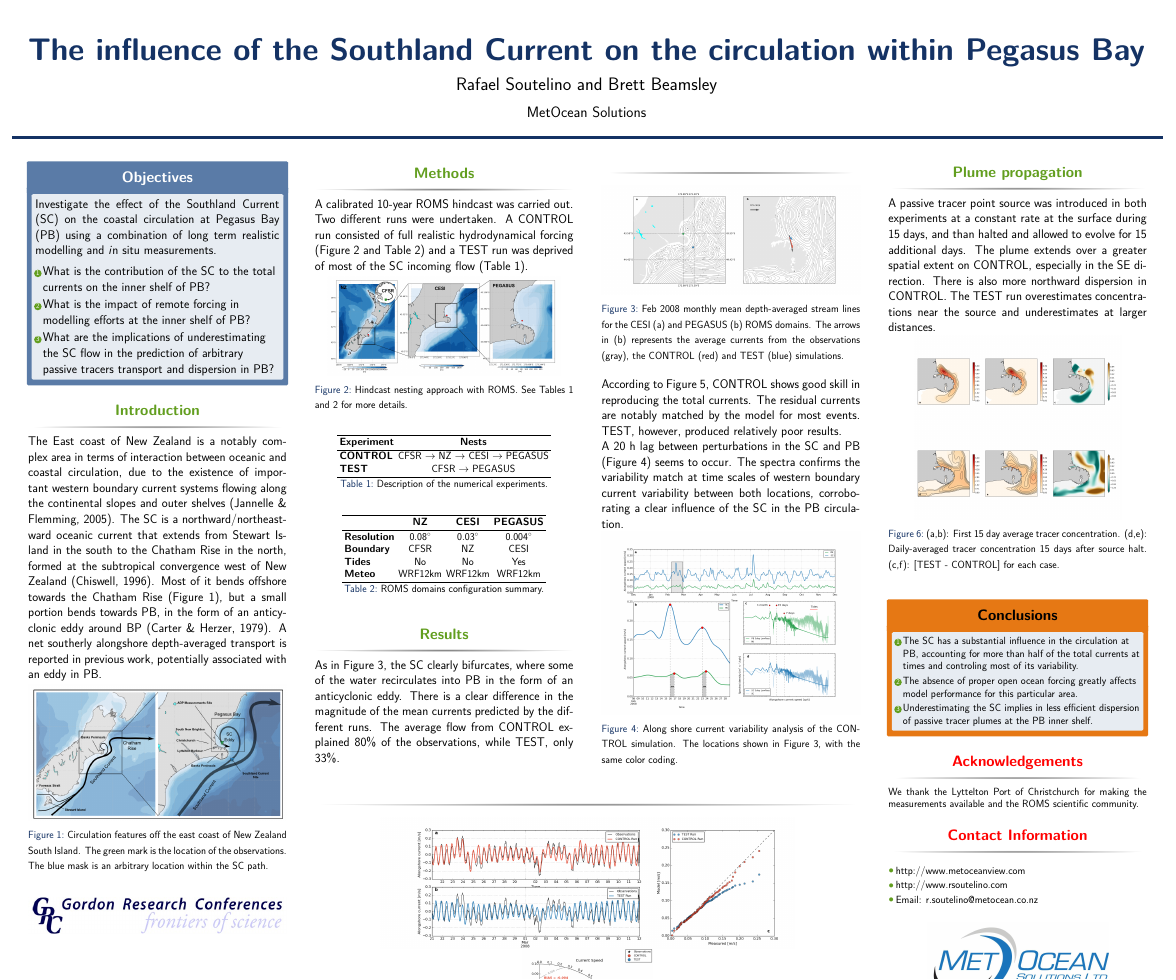
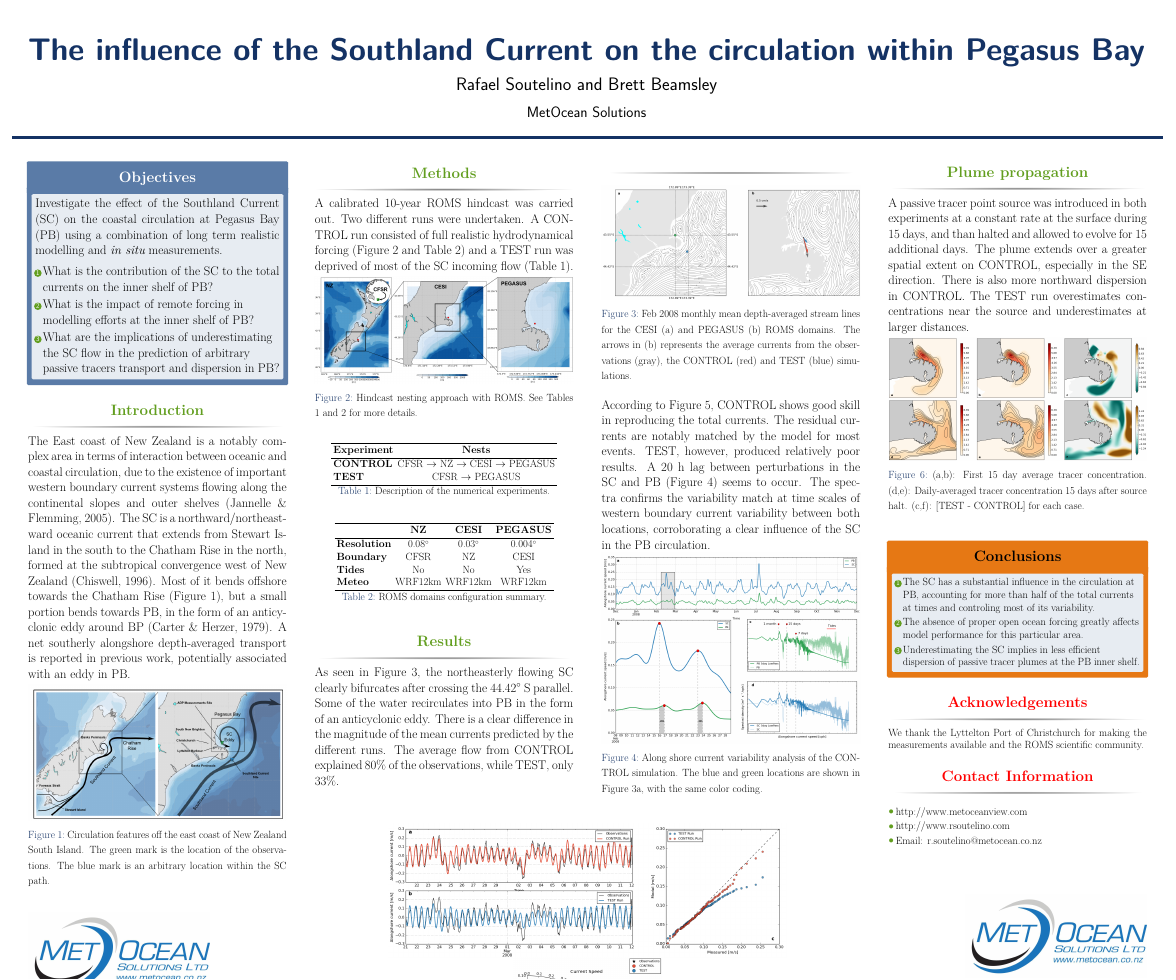
Before and after one commit to rsoutelino/CeP2015, a LaTeX poster (poster/poster.tex, which reads poster/beamerthemeconfposter.sty): the whole page. Compiled offline with pdfLaTeX.

Commit message:
final adjustments

```diff
--- a/poster/beamerthemeconfposter.sty
+++ b/poster/beamerthemeconfposter.sty
@@ -167,7 +167,7 @@
 \setbeamerfont{block alerted title}{series=\bfseries}
 \setbeamerfont{frametitle}{series=\bfseries}
 \setbeamerfont{frametitle}{size=\Large}
-\setbeamerfont{block body}{series=\sffamily}
+\setbeamerfont{block body}{series=\rmfamily}
 
 % set some beamer theme options
 \setbeamertemplate{title page}[default][colsep=-4bp,rounded=true]
--- a/poster/poster.tex
+++ b/poster/poster.tex
@@ -114,16 +116,16 @@
     The East coast of New Zealand is a notably complex area in terms of interaction between oceanic and coastal circulation, due to the existence of important western boundary current systems flowing along the continental slopes and outer shelves (Jannelle \& Flemming, 2005). The SC is a northward/northeast-ward oceanic current that extends from Stewart Island in the south to the Chatham Rise in the north, formed at the subtropical convergence west of New Zealand (Chiswell, 1996). Most of it bends offshore towards the Chatham Rise (Figure \ref{schematics}), but a small portion bends towards PB, in the form of an anticyclonic eddy around BP (Carter \& Herzer, 1979). A net southerly alongshore depth-averaged transport is reported in previous work, potentially associated with an eddy in PB.
     \begin{figure}
     \includegraphics[width=1.0\linewidth]{schematics.png}
-    \caption{\label{schematics} Circulation features off the east coast of New Zealand South Island. The green mark is the location of the observations. The blue mask is an arbitrary location within the SC path.}
+    \caption{\label{schematics} Circulation features off the east coast of New Zealand South Island. The green mark is the location of the observations. The blue mark is an arbitrary location within the SC path.}
     \end{figure}
 
 
     \end{block}
 
     %------------------------------------------------
-
-    \includegraphics[width=1.0\linewidth]{GordonCRC.jpg}
-
+    % \begin{center}
+    \includegraphics[width=0.7\linewidth]{msllogo.jpg}
+    % \end{center}
 
     %----------------------------------------------------------------------------------------
 
@@ -146,7 +148,7 @@
             A calibrated 10-year ROMS hindcast was carried out. Two different runs were undertaken. A CONTROL run consisted of full realistic hydrodynamical forcing (Figure \ref{domains} and Table \ref{roms_configs}) and a TEST run was deprived of most of the SC incoming flow (Table \ref{experiments}).
 
             \begin{figure}
-            \includegraphics[width=0.9\linewidth]{domains.png}
+            \includegraphics[width=1.0\linewidth]{domains.png}
             \caption{\label{domains} Hindcast nesting approach with ROMS. See Tables \ref{experiments} and \ref{roms_configs} for more details.}
             \end{figure}
 
@@ -188,7 +190,7 @@
 
             \begin{block}{Results}
 
-            As in Figure \ref{mean_flow}, the SC clearly bifurcates, where some of the water recirculates into PB in the form of an anticyclonic eddy. There is a clear difference in the magnitude of the mean currents predicted by the different runs. The average flow from CONTROL explained 80\% of the observations, while TEST, only 33\%.
+            As seen in Figure \ref{mean_flow}, the northeasterly flowing SC clearly bifurcates after crossing the 44.42$^\circ$ S parallel. Some of the water recirculates into PB in the form of an anticyclonic eddy. There is a clear difference in the magnitude of the mean currents predicted by the different runs. The average flow from CONTROL explained 80\% of the observations, while TEST, only 33\%.
 
             \end{block}
 
@@ -205,13 +207,11 @@
             \caption{\label{mean_flow} Feb 2008 monthly mean depth-averaged stream lines for the CESI (a) and PEGASUS (b) ROMS domains. The arrows in (b) represents the average currents from the observations (gray), the CONTROL (red) and TEST (blue) simulations.}
             \end{figure}
 
-            According to Figure \ref{validation}, CONTROL shows good skill in reproducing the total currents. The residual currents are notably matched by the model for most events. TEST, however, produced relatively poor results.
-
-            A 20 h lag between perturbations in the SC and PB (Figure \ref{spectra}) seems to occur. The spectra confirms the variability match at time scales of western boundary current variability between both locations, corroborating a clear influence of the SC in the PB circulation.
+            According to Figure \ref{validation}, CONTROL shows good skill in reproducing the total currents. The residual currents are notably matched by the model for most events. TEST, however, produced relatively poor results. A 20 h lag between perturbations in the SC and PB (Figure \ref{spectra}) seems to occur. The spectra confirms the variability match at time scales of western boundary current variability between both locations, corroborating a clear influence of the SC in the PB circulation.
 
             \begin{figure}
             \includegraphics[width=1.0\linewidth]{pb-sc_5day-lowpass_time-series.png}
-            \caption{\label{spectra} Along shore current variability analysis of the CONTROL simulation. The locations shown in Figure \ref{mean_flow}, with the same color coding. }
+            \caption{\label{spectra} Along shore current variability analysis of the CONTROL simulation. The blue and green locations are shown in Figure \ref{mean_flow}a, with the same color coding. }
             \end{figure}
 
             \end{block}
@@ -222,15 +222,15 @@
 
     \end{columns} % End of the split of column 2 - any content after this will now take up 2 columns width
 
-    \begin{block}
+    % \begin{block}
 
     \begin{figure}
-    \includegraphics[width=0.76\linewidth]{validation.png}
-    \includegraphics[width=0.24\linewidth]{taylor.png}
-    \caption{\label{validation} Comparison of the CONTROL and TEST experiments with {\textit in situ} depth-averaged current measurements.}
+    \includegraphics[width=0.73\linewidth]{validation.png}
+    \includegraphics[width=0.27\linewidth]{taylor.png}
+    \caption{\label{validation} Comparison of the CONTROL and TEST experiments with {\it in situ} depth-averaged current measurements.}
     \end{figure}
 
-    \end{block}
+    % \end{block}
 %----------------------------------------------------------------------------------------
 
 
@@ -245,8 +245,8 @@
     A passive tracer point source was introduced in both experiments at a constant rate at the surface during 15 days, and than halted and allowed to evolve for 15 additional days. The plume extends over a greater spatial extent on CONTROL, especially in the SE direction. There is also more northward dispersion in CONTROL. The TEST run overestimates concentrations near the source and underestimates at larger distances.
 
     \begin{figure}
-    \includegraphics[width=0.8\linewidth]{dye_concentration.png}\\
-    \includegraphics[width=0.8\linewidth]{dye_concentration_last-day.png}
+    \includegraphics[width=1.0\linewidth]{dye_concentration.png}\\
+    \includegraphics[width=1.0\linewidth]{dye_concentration_last-day.png}
     \caption{\label{dye} (a,b): First 15 day average tracer concentration. (d,e): Daily-averaged tracer concentration 15 days after source halt. (c,f): [TEST - CONTROL] for each case. }
     \end{figure}
 
```
Also changed, not shown: poster/sample.bib (deleted, +0 -19 lines), poster/domains.png, poster/dye_concentration.png, poster/dye_concentration_last-day.png, poster/logo.png (deleted), poster/mean_flow.png, poster/msllogo4GE.png (deleted), poster/pb-sc_5day-lowpass_time-series.png, poster/schematics.svg (deleted), poster/taylor.png, poster/validation.png, poster/poster.tex (14 more changed lines), 2 other files.
